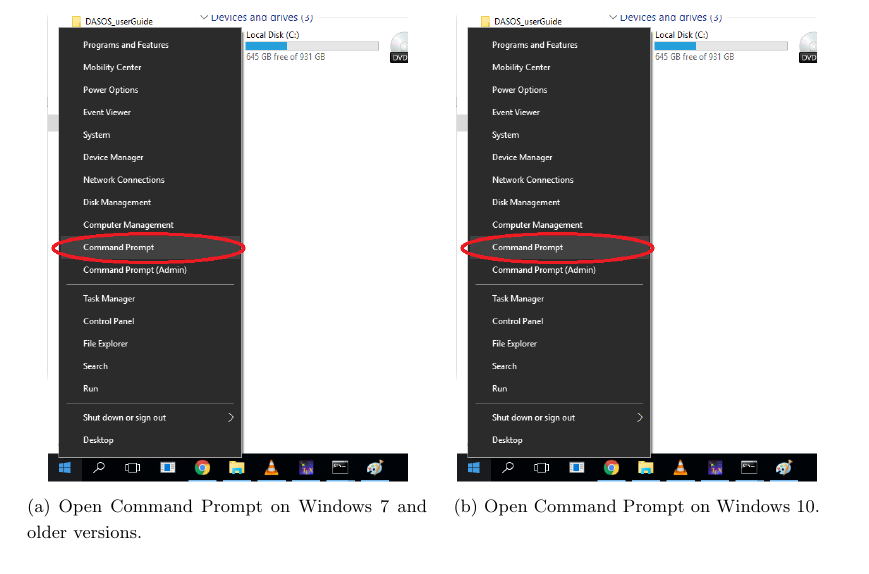
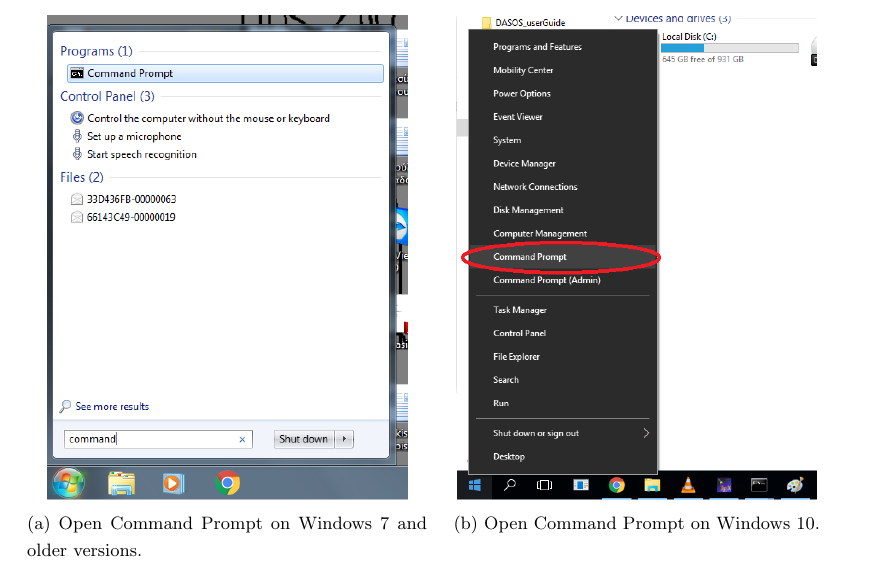
Before and after one commit to Art-n-MathS/CommandPromptTutorial, a LaTeX document (MS_DOS_basics.tex): part of page 2 of 6, cut so that both start at the same text. The pictures show the PDF file MS_DOS_basics.pdf that the author committed with the source.

Commit message:
Adding missing images

```diff
--- a/MS_DOS_basics.tex
+++ b/MS_DOS_basics.tex
@@ -67,7 +67,7 @@
 
 	 	 		\begin{subfigure}[t]{.49\textwidth}
 	 	 			\centering
-	 	 			\includegraphics[width=.9\textwidth]{findCommandPrompt.png}
+	 	 			\includegraphics[width=.9\textwidth]{Win7.png}
 	 	 			\caption{Open Command Prompt on Windows 7 and older versions.}
 	 	 			\label{fig:Windows7}
 	 	 		\end{subfigure} \hfill
```
Also changed, not shown: BatCommands.png (added), MS_DOS_basics.pdf, Win7.png (added), findCommandPrompt.png.
